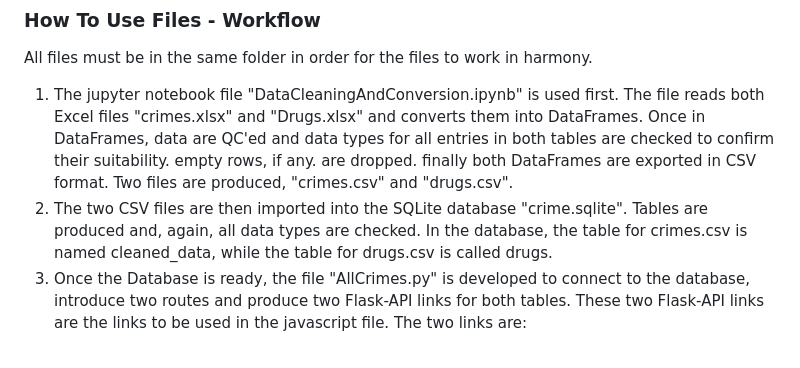
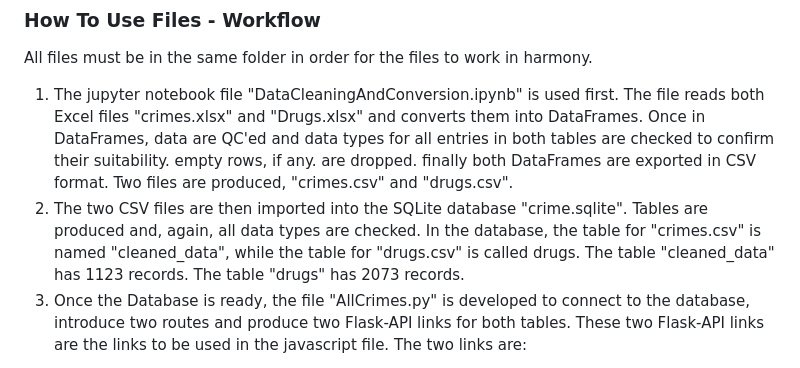
Before and after one commit to YoshieHara/Project3-Group1, a Markdown page: README.md, the part around the change. Rendered like a GitHub page.

```diff
--- a/README.md
+++ b/README.md
@@ -38,7 +38,7 @@ The following list declares all files used to address the objectives stated abov
 ### **How To Use Files - Workflow**
 All files must be in the same folder in order for the files to work in harmony.
 1. The jupyter notebook file "DataCleaningAndConversion.ipynb" is used first. The file reads both Excel files "crimes.xlsx" and "Drugs.xlsx" and converts them into DataFrames. Once in DataFrames, data are QC'ed and data types for all entries in both tables are checked to confirm their suitability. empty rows, if any. are dropped. finally both DataFrames are exported in CSV format. Two files are produced, "crimes.csv" and "drugs.csv".
-2. The two CSV  files are then imported into the SQLite database "crime.sqlite". Tables are produced and, again, all data types are checked. In the database, the table for crimes.csv is named cleaned_data, while the table for drugs.csv is called drugs.
+2. The two CSV  files are then imported into the SQLite database "crime.sqlite". Tables are produced and, again, all data types are checked. In the database, the table for "crimes.csv" is named "cleaned_data", while the table for "drugs.csv" is called drugs. The table "cleaned_data" has 1123 records. The table "drugs" has 2073 records.
 3. Once the Database is ready, the file "AllCrimes.py" is developed to connect to the database, introduce two routes and produce two Flask-API links for both tables. These two Flask-API links are the links to be used in the javascript file. The two links are:
 
   http://localhost:5000/api/v1.0/CrimesInVictoria
```
